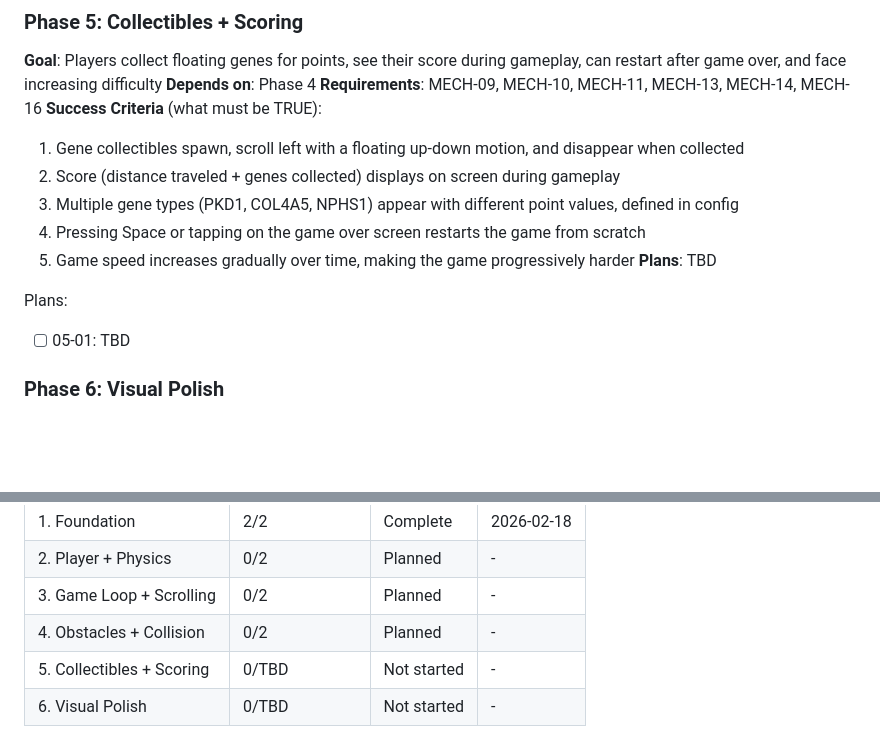
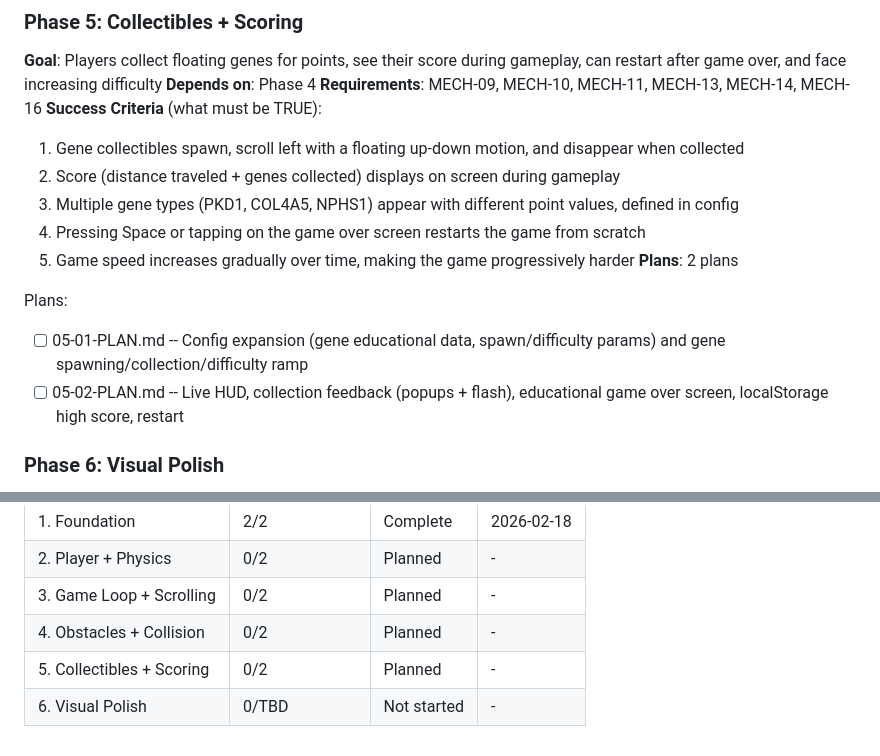
Before and after one commit to halbritter-lab/KidneyQuest, a Markdown page: .planning/ROADMAP.md, 2 parts joined by grey strips. Drawn GitHub-style; blank space fills up the shorter version.

Commit message:
docs(05): create phase plan
Phase 05: Collectibles + Scoring
- 2 plan(s) in 2 wave(s)
- 0 parallel, 2 sequential
- Ready for execution

Co-Authored-By: Claude Opus 4.6 <noreply@anthropic.com>

```diff
--- a/.planning/ROADMAP.md
+++ b/.planning/ROADMAP.md
@@ -90,10 +90,11 @@ Plans:
   3. Multiple gene types (PKD1, COL4A5, NPHS1) appear with different point values, defined in config
   4. Pressing Space or tapping on the game over screen restarts the game from scratch
   5. Game speed increases gradually over time, making the game progressively harder
-**Plans**: TBD
+**Plans**: 2 plans
 
 Plans:
-- [ ] 05-01: TBD
+- [ ] 05-01-PLAN.md -- Config expansion (gene educational data, spawn/difficulty params) and gene spawning/collection/difficulty ramp
+- [ ] 05-02-PLAN.md -- Live HUD, collection feedback (popups + flash), educational game over screen, localStorage high score, restart
 
 ### Phase 6: Visual Polish
 **Goal**: The game replaces colored rectangles with real zebra sprites, kidney-themed art, parallax backgrounds, and CeRKiD branding
@@ -121,5 +122,5 @@ Phases execute in numeric order: 1 -> 2 -> 3 -> 4 -> 5 -> 6
 | 2. Player + Physics | 0/2 | Planned | - |
 | 3. Game Loop + Scrolling | 0/2 | Planned | - |
 | 4. Obstacles + Collision | 0/2 | Planned | - |
-| 5. Collectibles + Scoring | 0/TBD | Not started | - |
+| 5. Collectibles + Scoring | 0/2 | Planned | - |
 | 6. Visual Polish | 0/TBD | Not started | - |
```
Also changed, not shown: 2 other files.
